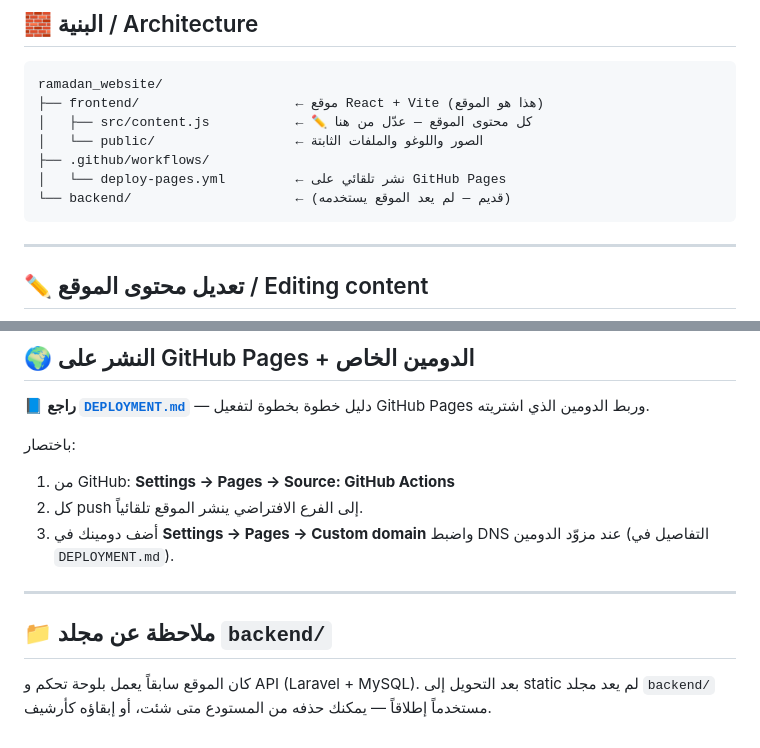
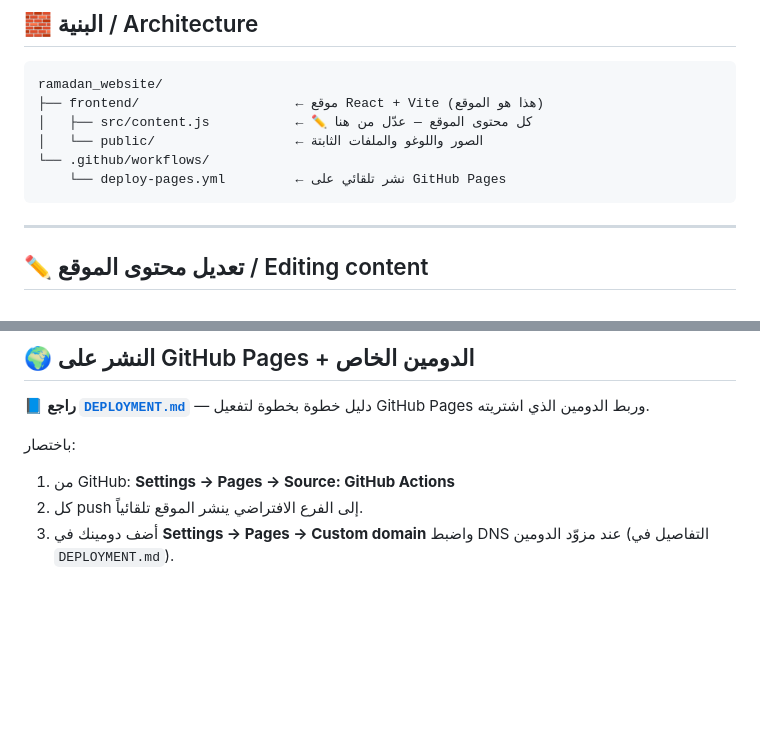
Before and after one commit to Abdllauhramdan/Ramadan_website, a Markdown page: README.md, 2 parts joined by grey strips. Drawn GitHub-style; blank space fills up the shorter version.

Commit message:
Drop backend references from README
Co-Authored-By: Claude Fable 5 <noreply@anthropic.com>
Claude-Session: https://claude.ai/code/session_01RqEvFarJXJmc6TmZp9CUjF

````diff
--- a/README.md
+++ b/README.md
@@ -17,9 +17,8 @@ ramadan_website/
 ├── frontend/                    ← موقع React + Vite (هذا هو الموقع)
 │   ├── src/content.js           ← ✏️ كل محتوى الموقع — عدّل من هنا
 │   └── public/                  ← الصور واللوغو والملفات الثابتة
-├── .github/workflows/
-│   └── deploy-pages.yml         ← نشر تلقائي على GitHub Pages
-└── backend/                     ← (قديم — لم يعد الموقع يستخدمه)
+└── .github/workflows/
+    └── deploy-pages.yml         ← نشر تلقائي على GitHub Pages
 ```
 
 ---
@@ -79,11 +78,3 @@ GitHub Pages وربط الدومين الذي اشتريته.
 2. كل push إلى الفرع الافتراضي ينشر الموقع تلقائياً.
 3. أضف دومينك في **Settings → Pages → Custom domain** واضبط DNS عند مزوّد
    الدومين (التفاصيل في `DEPLOYMENT.md`).
-
----
-
-## 📁 ملاحظة عن مجلد `backend/`
-
-كان الموقع سابقاً يعمل بلوحة تحكم و API (Laravel + MySQL). بعد التحويل إلى
-static لم يعد مجلد `backend/` مستخدماً إطلاقاً — يمكنك حذفه من المستودع متى
-شئت، أو إبقاؤه كأرشيف.
````
